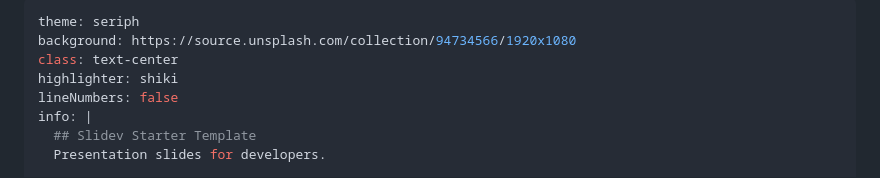
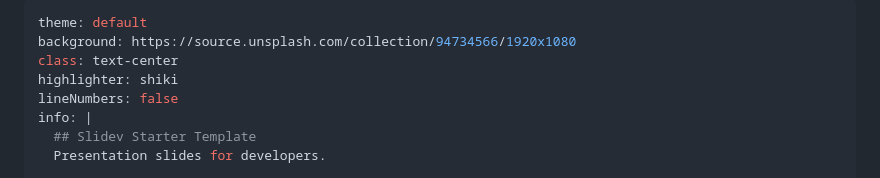
Before and after one commit to mrolli/slides-gh-actions-n-runners, a Markdown page: slides.md, the part around the change. Rendered like a GitHub page.

Commit message:
feat: change theme to default

```diff
--- a/slides.md
+++ b/slides.md
@@ -1,5 +1,5 @@
 ---
-theme: seriph
+theme: default
 background: https://source.unsplash.com/collection/94734566/1920x1080
 class: text-center
 highlighter: shiki
```
